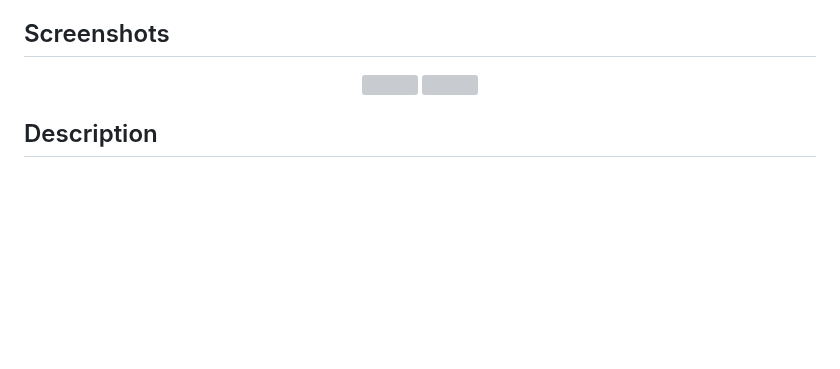
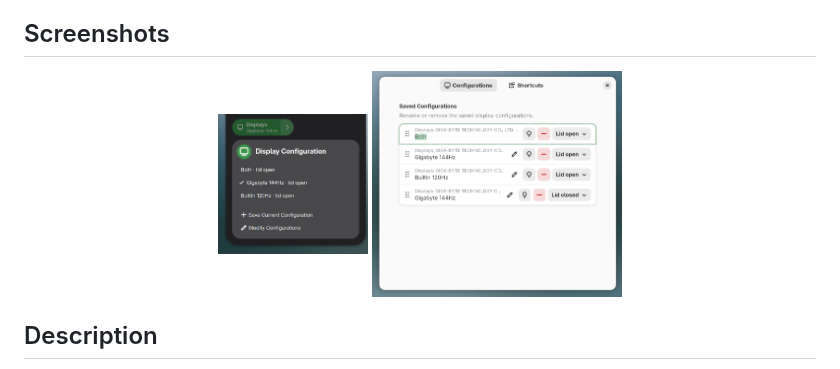
Before and after one commit to tomasmark79/my-vision, a Markdown page: README.md, the part around the change. GitHub-like rendering; pictures changed too: assets/screen01.png, assets/screen02.png; blank space fills up the shorter version; grey boxes are pictures that could not be loaded.

Commit message:
Update screen assets for improved visuals

```diff
--- a/README.md
+++ b/README.md
@@ -11,8 +11,8 @@
 ## Screenshots
 
 <div align="center">
-    <img style="margin: 0px 10px 0px; display: inline-block;" src="./screen01.png" width="150">
-    <img style="margin: 0px 10px 0px; display: inline-block;" src="./screen02.png" width="250">
+    <img style="margin: 0px 10px 0px; display: inline-block;" src="./assets/screen01.png" width="150">
+    <img style="margin: 0px 10px 0px; display: inline-block;" src="./assets/screen02.png" width="250">
 </div>
 
 ## Description
```
